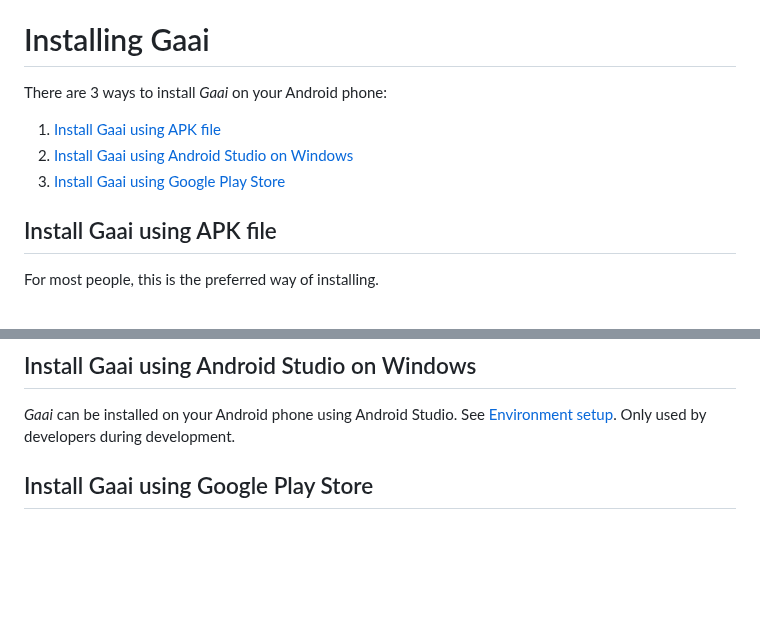
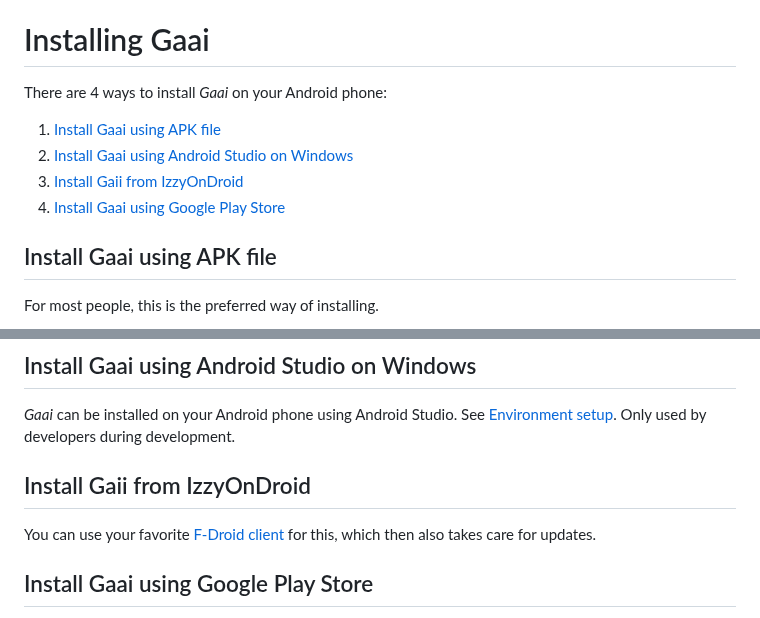
Before and after one commit to FrankHJCuypers/gaai, a Markdown page: README.md, 2 parts joined by grey strips. Rendered like a GitHub page; blank space fills up the shorter version.

Commit message:
adding RB Shield and IzzyOnDroid install instructions to Readme

```diff
--- a/README.md
+++ b/README.md
@@ -78,11 +79,12 @@ The following features are **not** available:
 
 # Installing Gaai
 
-There are 3 ways to install *Gaai* on your Android phone:
+There are 4 ways to install *Gaai* on your Android phone:
 
 1. [Install Gaai using APK file](#install-gaai-using-apk-file)
 2. [Install Gaai using Android Studio on Windows](#install-gaai-using-android-studio-on-windows)
-3. [Install Gaai using Google Play Store](#install-gaai-using-google-play-store)
+3. [Install Gaii from IzzyOnDroid](https://apt.izzysoft.de/packages/be.cuypers_ghys.gaai)
+4. [Install Gaai using Google Play Store](#install-gaai-using-google-play-store)
 
 ## Install Gaai using APK file
 
@@ -105,6 +107,9 @@ If the scanning is complete, select "Install app".
 *Gaai* can be installed on your Android phone using Android Studio.
 See [Environment setup](DEVELOPMENT.md#environment-setup).
 Only used by developers during development.
+
+## Install Gaii from IzzyOnDroid
+You can use your favorite [F-Droid client](https://android.izzysoft.de/applists/category/named/apps_markets#group_1181) for this, which then also takes care for updates.
 
 ## Install Gaai using Google Play Store
 
```
Also changed, not shown: other parts of README.md (+1 -0 lines).
